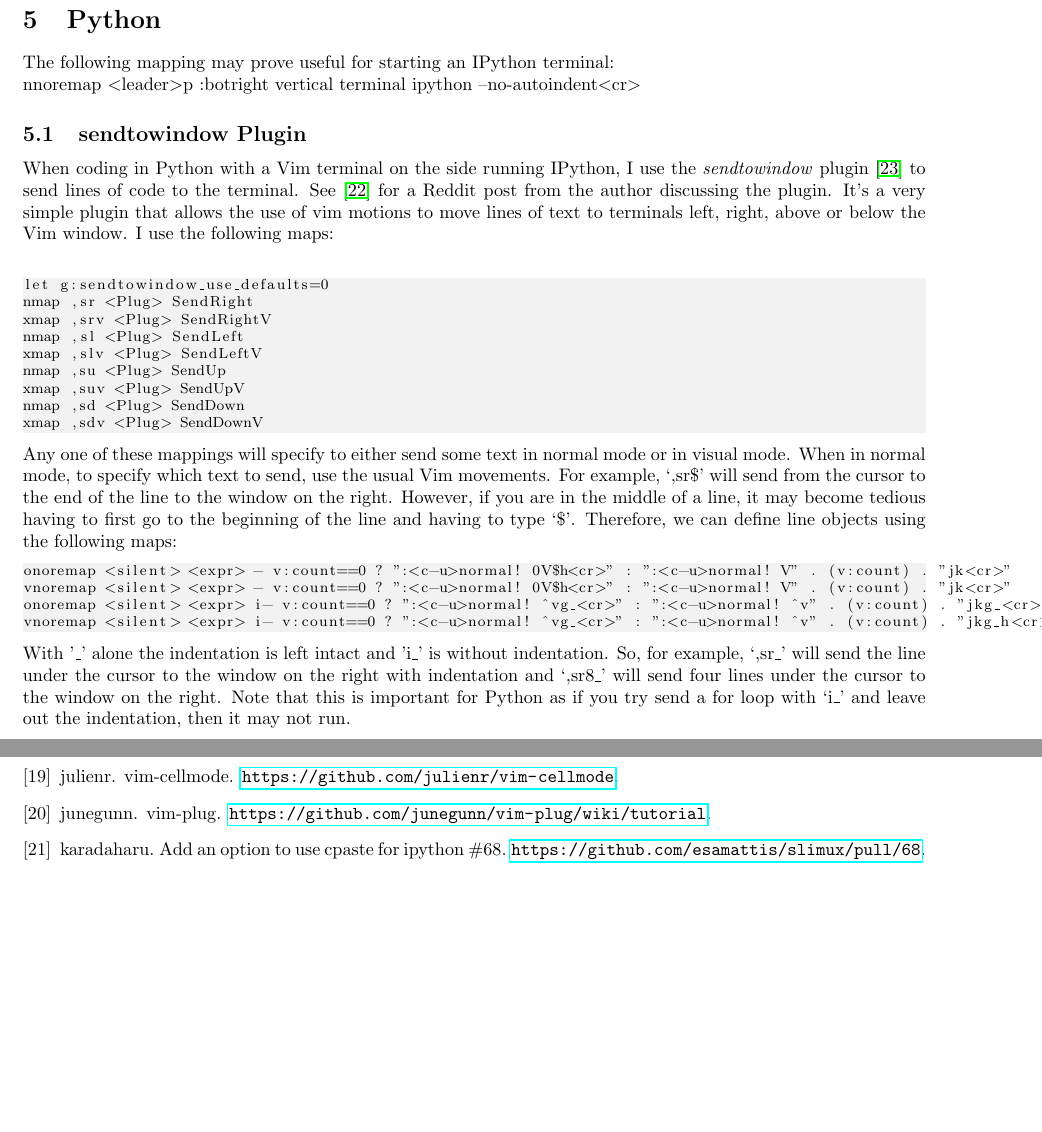
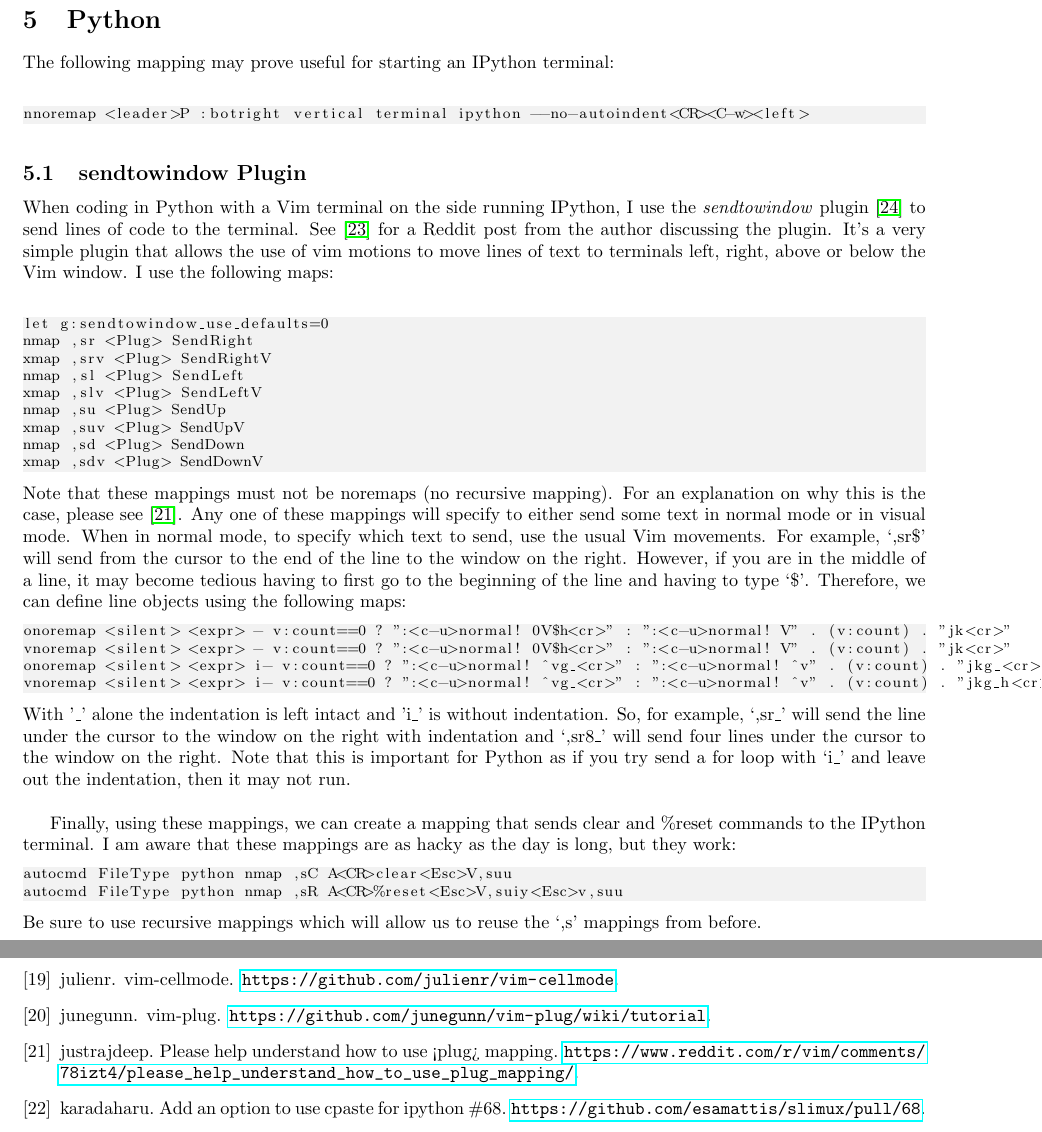
Before and after one commit to hwangoh/dotfiles, a LaTeX document (Workflow_Notes/Workflow_Notes.tex): two parts of pages 5 and 7 of 7 before the commit and two parts of pages 5 and 7 of 8 after it, joined at a grey line, cut so that both start at the same text, the shorter picture padded with empty space. Compiled offline with pdfLaTeX.

Commit message:
updated vimrc. Now can send clear and %reset commands using sendtowindow

```diff
--- a/Workflow_Notes/Workflow_Notes.tex
+++ b/Workflow_Notes/Workflow_Notes.tex
@@ -306,7 +306,10 @@ Note that \tlangle leader\trangle lv forward search works without the Vim server
 \section{Python}
 %===============================================================
 The following mapping may prove useful for starting an IPython terminal:\\
-nnoremap \tlangle leader\trangle p :botright vertical terminal ipython --no-autoindent\tlangle cr\trangle
+\begin{lstlisting}
+nnoremap <leader>P :botright vertical terminal ipython --no-autoindent<CR><C-w><left>
+\end{lstlisting}
+
 %---------------------------------------------------------------
 \subsection{sendtowindow Plugin}
 %---------------------------------------------------------------
@@ -325,11 +328,12 @@ xmap ,suv <Plug> SendUpV
 nmap ,sd <Plug> SendDown
 xmap ,sdv <Plug> SendDownV
 \end{lstlisting}
-Any one of these mappings will specify to either send some text in normal mode or in visual mode. When in normal mode,
-to specify which text to send, use the usual Vim movements. For example, `,sr\$' will send from the cursor to the end
-of the line to the window on the right. However, if you are in the middle of a line, it may become tedious having to
-first go to the beginning of the line and having to type `\$'. Therefore, we can define line objects using the
-following maps:
+Note that these mappings must not be noremaps (no recursive mapping). For an explanation on why this is the case,
+please see \cite{justrajdeep2018please}. Any one of these mappings will specify to either send some text in normal mode
+or in visual mode. When in normal mode, to specify which text to send, use the usual Vim movements. For example,
+`,sr\$' will send from the cursor to the end of the line to the window on the right. However, if you are in the middle
+of a line, it may become tedious having to first go to the beginning of the line and having to type `\$'. Therefore, we
+can define line objects using the following maps:
 \begin{lstlisting}
 onoremap <silent> <expr> - v:count==0 ? ":<c-u>normal! 0V$h<cr>" : ":<c-u>normal! V" . (v:count) . "jk<cr>"
 vnoremap <silent> <expr> - v:count==0 ? ":<c-u>normal! 0V$h<cr>" : ":<c-u>normal! V" . (v:count) . "jk<cr>"
@@ -339,7 +343,15 @@ vnoremap <silent> <expr> i- v:count==0 ? ":<c-u>normal! ^vg_<cr>" : ":<c-u>norma
 With '\_' alone the indentation is left intact and 'i\_' is without indentation. So, for example, `,sr\_' will send
 the line under the cursor to the window on the right with indentation and `,sr8\_' will send four lines under the
 cursor to the window on the right. Note that this is important for Python as if you try send a for loop with `i\_' and
-leave out the indentation, then it may not run.
+leave out the indentation, then it may not run.\\
+
+Finally, using these mappings, we can create a mapping that sends clear and \%reset commands to the IPython terminal. I
+am aware that these mappings are as hacky as the day is long, but they work:
+\begin{lstlisting}
+autocmd FileType python nmap ,sC A<CR>clear<Esc>V,suu
+autocmd FileType python nmap ,sR A<CR>%reset<Esc>V,suiy<Esc>v,suu
+\end{lstlisting}
+Be sure to use recursive mappings which will allow us to reuse the `,s' mappings from before.
 
 %---------------------------------------------------------------
 \subsection{With tmux}
```
Also changed, not shown: Workflow_Notes/references.bib (+6 -0 lines), Workflow_Notes/Workflow_Notes.bbl, Workflow_Notes/Workflow_Notes.pdf, 3 other files.
